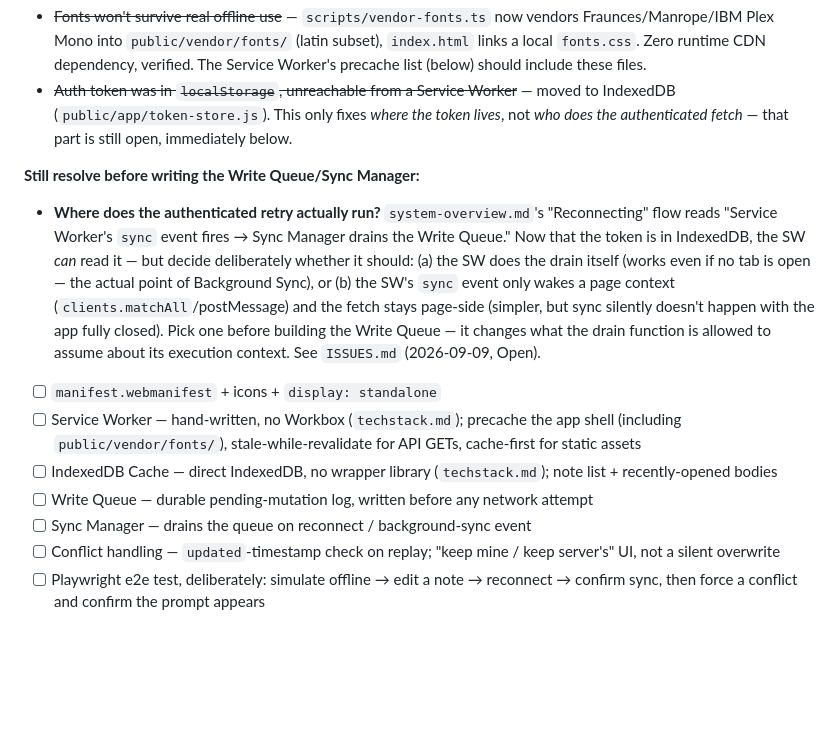
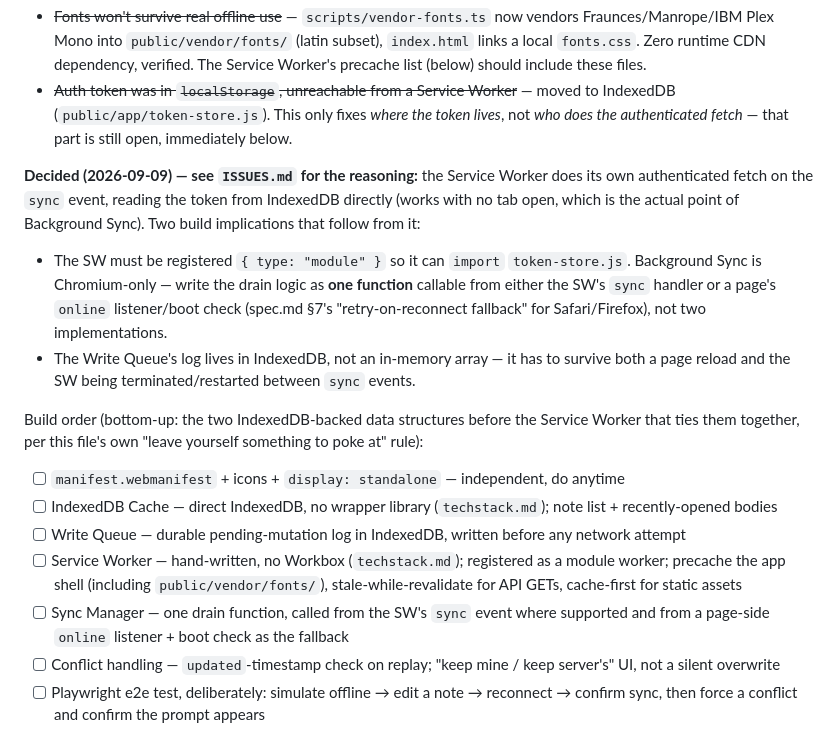
Before and after one commit to ajcates/Noted3, a Markdown page: notes/roadmap.md, the part around the change. Drawn GitHub-style; blank space fills up the shorter version.

```diff
--- a/notes/roadmap.md
+++ b/notes/roadmap.md
@@ -75,15 +75,18 @@ One naming note before you start: the `notes/` folder in the project directory i
 - ~~Fonts won't survive real offline use~~ — `scripts/vendor-fonts.ts` now vendors Fraunces/Manrope/IBM Plex Mono into `public/vendor/fonts/` (latin subset), `index.html` links a local `fonts.css`. Zero runtime CDN dependency, verified. The Service Worker's precache list (below) should include these files.
 - ~~Auth token was in `localStorage`, unreachable from a Service Worker~~ — moved to IndexedDB (`public/app/token-store.js`). This only fixes *where the token lives*, not *who does the authenticated fetch* — that part is still open, immediately below.
 
-**Still resolve before writing the Write Queue/Sync Manager:**
+**Decided (2026-09-09) — see `ISSUES.md` for the reasoning:** the Service Worker does its own authenticated fetch on the `sync` event, reading the token from IndexedDB directly (works with no tab open, which is the actual point of Background Sync). Two build implications that follow from it:
 
-- **Where does the authenticated retry actually run?** `system-overview.md`'s "Reconnecting" flow reads "Service Worker's `sync` event fires → Sync Manager drains the Write Queue." Now that the token is in IndexedDB, the SW *can* read it — but decide deliberately whether it should: (a) the SW does the drain itself (works even if no tab is open — the actual point of Background Sync), or (b) the SW's `sync` event only wakes a page context (`clients.matchAll`/postMessage) and the fetch stays page-side (simpler, but sync silently doesn't happen with the app fully closed). Pick one before building the Write Queue — it changes what the drain function is allowed to assume about its execution context. See `ISSUES.md` (2026-09-09, Open).
+- The SW must be registered `{ type: "module" }` so it can `import` `token-store.js`. Background Sync is Chromium-only — write the drain logic as **one function** callable from either the SW's `sync` handler or a page's `online` listener/boot check (spec.md §7's "retry-on-reconnect fallback" for Safari/Firefox), not two implementations.
+- The Write Queue's log lives in IndexedDB, not an in-memory array — it has to survive both a page reload and the SW being terminated/restarted between `sync` events.
 
-- [ ] `manifest.webmanifest` + icons + `display: standalone`
-- [ ] Service Worker — hand-written, no Workbox (`techstack.md`); precache the app shell (including `public/vendor/fonts/`), stale-while-revalidate for API GETs, cache-first for static assets
+Build order (bottom-up: the two IndexedDB-backed data structures before the Service Worker that ties them together, per this file's own "leave yourself something to poke at" rule):
+
+- [ ] `manifest.webmanifest` + icons + `display: standalone` — independent, do anytime
 - [ ] IndexedDB Cache — direct IndexedDB, no wrapper library (`techstack.md`); note list + recently-opened bodies
-- [ ] Write Queue — durable pending-mutation log, written before any network attempt
-- [ ] Sync Manager — drains the queue on reconnect / background-sync event
+- [ ] Write Queue — durable pending-mutation log in IndexedDB, written before any network attempt
+- [ ] Service Worker — hand-written, no Workbox (`techstack.md`); registered as a module worker; precache the app shell (including `public/vendor/fonts/`), stale-while-revalidate for API GETs, cache-first for static assets
+- [ ] Sync Manager — one drain function, called from the SW's `sync` event where supported and from a page-side `online` listener + boot check as the fallback
 - [ ] Conflict handling — `updated`-timestamp check on replay; "keep mine / keep server's" UI, not a silent overwrite
 - [ ] Playwright e2e test, deliberately: simulate offline → edit a note → reconnect → confirm sync, then force a conflict and confirm the prompt appears
 
```
Also changed, not shown: ISSUES.md (+18 -10 lines), TODO.md (+14 -12 lines).
